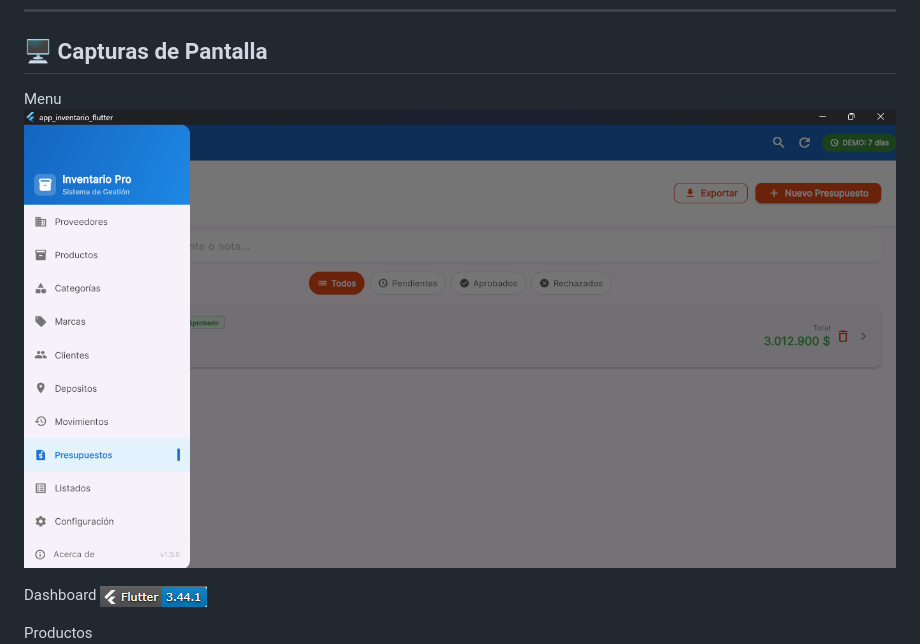
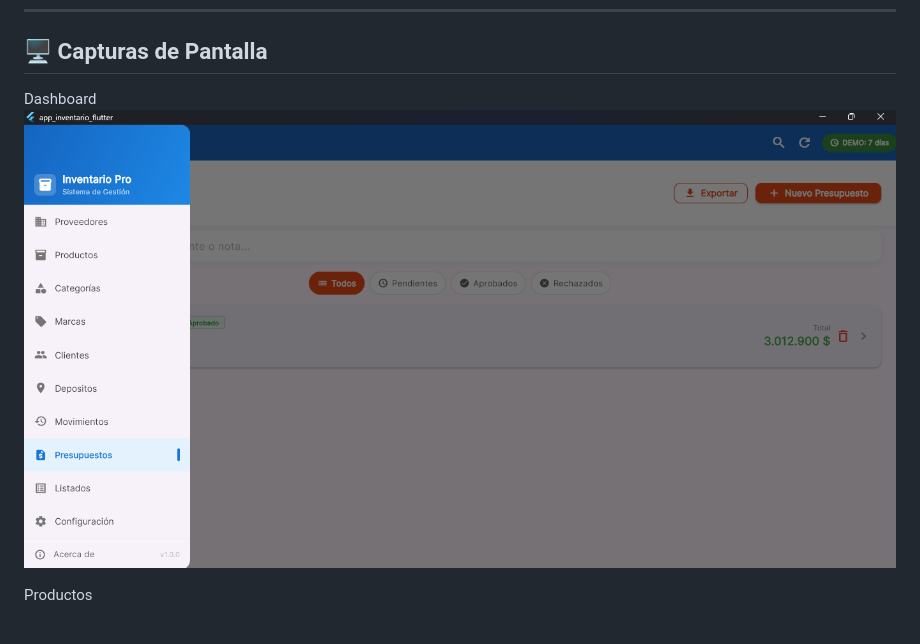
Before and after one commit to adrj67/app_inventario, a Markdown page: README.md, the part around the change. GitHub-like rendering; blank space fills up the shorter version.

```diff
--- a/README.md
+++ b/README.md
@@ -29,9 +29,7 @@ Sistema de gestión de inventario para PYMEs desarrollado en Flutter para Window
 
 ## 🖥️ Capturas de Pantalla
 
-Menu ![alt text](image-5.png)
-
-Dashboard ![alt text](image-1.png)
+Dashboard ![alt text](image-5.png)
 
 Productos ![alt text](image-2.png)
 
```
